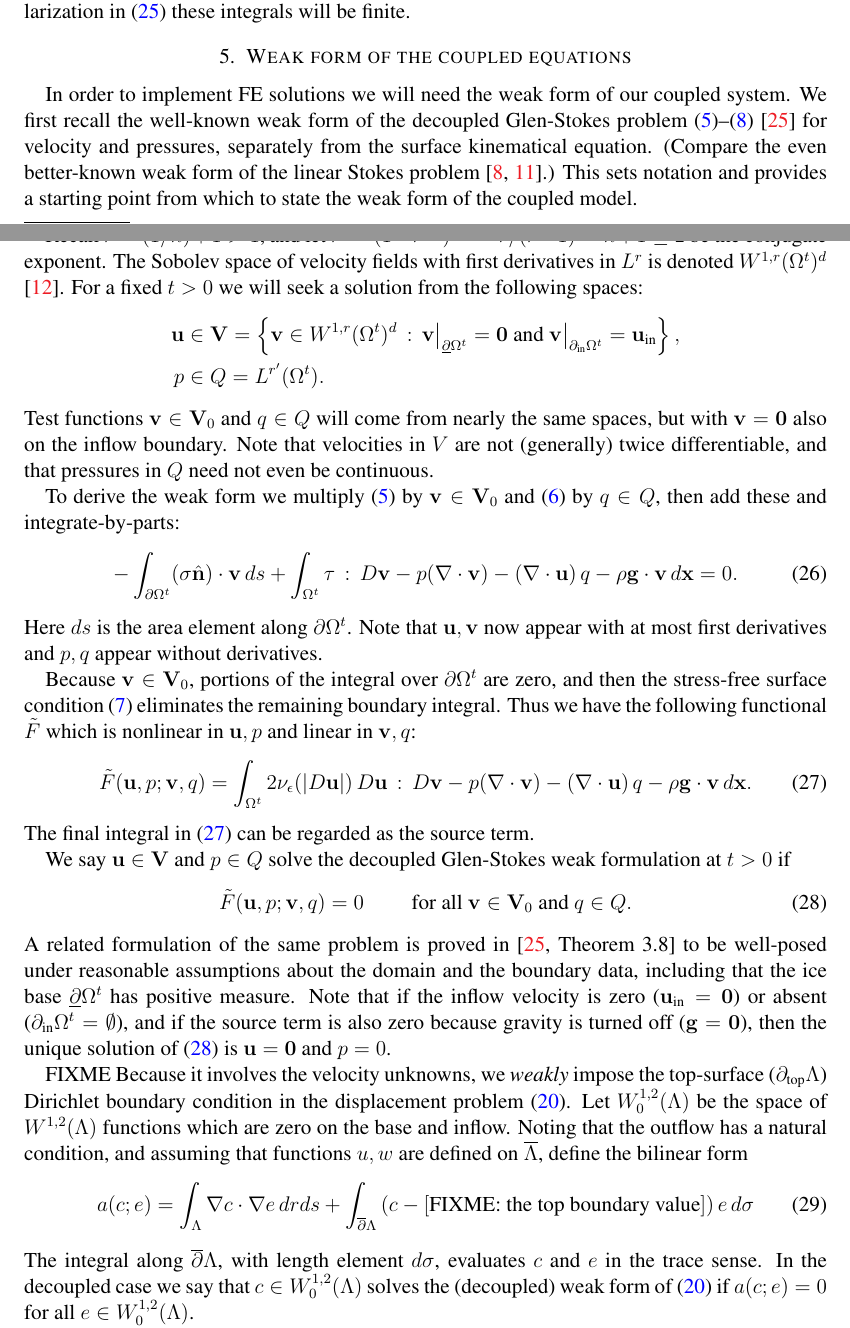
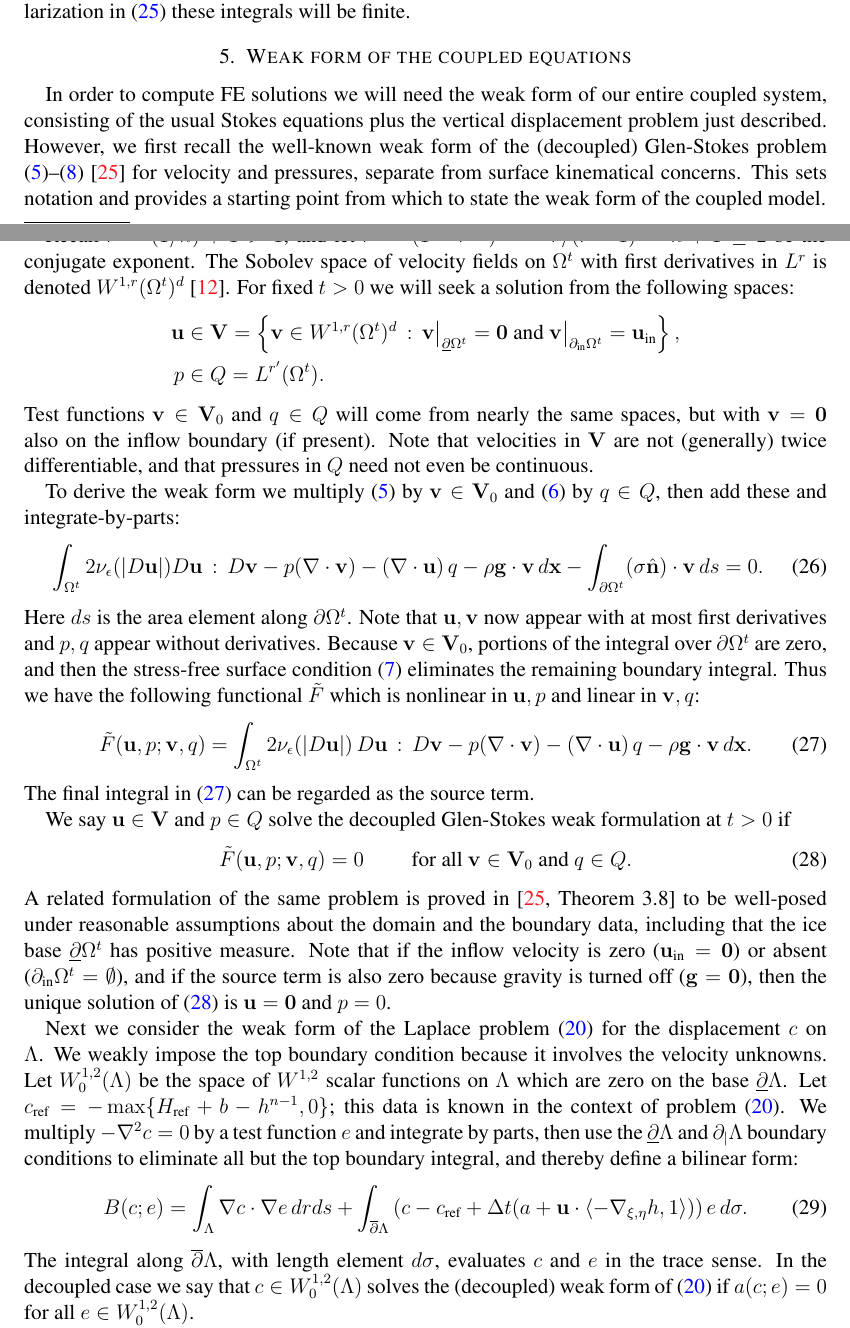
Before and after one commit to bueler/stokes-implicit, a LaTeX paper (doc/simp.tex): two parts of pages 10 and 11 of 18, joined at a grey line, cut so that both start at the same text. Compiled offline with pdfLaTeX.

Commit message:
edits section 5

```diff
--- a/doc/simp.tex
+++ b/doc/simp.tex
@@ -304,22 +304,20 @@ Functions $j,\ell$ will appear in the next section as coefficients in integrals
 
 \section{Weak form of the coupled equations} \label{sec:weakformcoupled}
 
-In order to implement FE solutions we will need the weak form of our coupled system.  We first recall the well-known weak form of the decoupled Glen-Stokes problem \eqref{stokes}--\eqref{basebc} \cite{JouvetRappaz2011} for velocity and pressures, separately from the surface kinematical equation.  (Compare the even better-known weak form of the linear Stokes problem \cite{Bueler2021,Elmanetal2014}.)  This sets notation and provides a starting point from which to state the weak form of the coupled model.
+In order to compute FE solutions we will need the weak form of our entire coupled system, consisting of the usual Stokes equations plus the vertical displacement problem just described.  However, we first recall the well-known weak form of the (decoupled) Glen-Stokes problem \eqref{stokes}--\eqref{basebc} \cite{JouvetRappaz2011} for velocity and pressures, separate from surface kinematical concerns.  This sets notation and provides a starting point from which to state the weak form of the coupled model.
 
-Recall $r=(1/n) + 1>1$, and let $r'=(1-r^{-1})^{-1}=r/(r-1)=n+1\ge 2$ be the conjugate exponent.  The Sobolev space of velocity fields with first derivatives in $L^r$ is denoted $W^{1,r}(\Omega^t)^d$ \cite{Evans2010}.  For a fixed $t>0$ we will seek a solution from the following spaces:
+Recall $r=(1/n) + 1>1$, and let $r'=(1-r^{-1})^{-1}=r/(r-1)=n+1\ge 2$ be the conjugate exponent.  The Sobolev space of velocity fields on $\Omega^t$ with first derivatives in $L^r$ is denoted $W^{1,r}(\Omega^t)^d$ \cite{Evans2010}.  For fixed $t>0$ we will seek a solution from the following spaces:
 \begin{align*}
 \bu &\in \bV = \left\{\bv \in W^{1,r}(\Omega^t)^d\,:\,\bv\big|_{\underline{\partial} \Omega^t}=\bzero \text{ and } \bv\big|_{\partial_{\text{in}} \Omega^t} = \bu_{\text{in}}\right\}, \\
 p &\in Q = L^{r'}(\Omega^t).
 \end{align*}
-Test functions $\bv \in \bV_0$ and $q\in Q$ will come from nearly the same spaces, but with $\bv=\bzero$ also on the inflow boundary.  Note that velocities in $V$ are not (generally) twice differentiable, and that pressures in $Q$ need not even be continuous.
+Test functions $\bv \in \bV_0$ and $q\in Q$ will come from nearly the same spaces, but with $\bv=\bzero$ also on the inflow boundary (if present).  Note that velocities in $\bV$ are not (generally) twice differentiable, and that pressures in $Q$ need not even be continuous.
 
 To derive the weak form we multiply \eqref{stokes} by $\bv\in \bV_0$ and \eqref{incompagain} by $q\in Q$, then add these and integrate-by-parts:
 \begin{equation}
--\int_{\partial\Omega^t} (\sigma \hbn)\cdot \bv\,ds + \int_{\Omega^t} \tau \,:\,D\bv - p (\nabla \cdot \bv) - \left(\nabla \cdot \bu\right) q - \rho \mathbf{g} \cdot \bv \,d\bx = 0. \label{nonfunctwo}
+\int_{\Omega^t} 2 \nu_\eps(|D\bu|) D\bu \,:\,D\bv - p (\nabla \cdot \bv) - \left(\nabla \cdot \bu\right) q - \rho \mathbf{g} \cdot \bv \,d\bx -\int_{\partial\Omega^t} (\sigma \hbn)\cdot \bv\,ds = 0. \label{nonfunctwo}
 \end{equation}
-Here $ds$ is the area element along $\partial\Omega^t$.  Note that $\bu,\bv$ now appear with at most first derivatives and $p,q$ appear without derivatives.
-
-Because $\bv\in \bV_0$, portions of the integral over $\partial\Omega^t$ are zero, and then the stress-free surface condition \eqref{topbc} eliminates the remaining boundary integral.  Thus we have the following functional $\tilde F$ which is nonlinear in $\bu,p$ and linear in $\bv,q$:
+Here $ds$ is the area element along $\partial\Omega^t$.  Note that $\bu,\bv$ now appear with at most first derivatives and $p,q$ appear without derivatives.  Because $\bv\in \bV_0$, portions of the integral over $\partial\Omega^t$ are zero, and then the stress-free surface condition \eqref{topbc} eliminates the remaining boundary integral.  Thus we have the following functional $\tilde F$ which is nonlinear in $\bu,p$ and linear in $\bv,q$:
 \begin{equation}
 \tilde F(\bu,p;\bv,q) = \int_{\Omega^t} 2 \nu_\eps(|D\bu|)\, D\bu\,:\,D\bv - p (\nabla \cdot \bv) - \left(\nabla \cdot \bu\right) q - \rho \mathbf{g} \cdot \bv \,d\bx. \label{definetildeF}
 \end{equation}
@@ -331,9 +329,10 @@ We say $\bu\in \bV$ and $p\in Q$ solve the decoupled Glen-Stokes weak formulatio
 \end{equation}
 A related formulation of the same problem is proved in \cite[Theorem 3.8]{JouvetRappaz2011} to be well-posed under reasonable assumptions about the domain and the boundary data, including that the ice base $\underline{\partial} \Omega^t$ has positive measure.  Note that if the inflow velocity is zero ($\bu_{\text{in}}=\bzero$) or absent ($\partial_{\text{in}} \Omega^t = \emptyset$), and if the source term is also zero because gravity is turned off ($\bg=\bzero$), then the unique solution of \eqref{weakdecoupled} is $\bu=\bzero$ and $p=0$.
 
-FIXME Because it involves the velocity unknowns, we \emph{weakly} impose the top-surface ($\partial_{\text{top}} \Lambda$) Dirichlet boundary condition in the displacement problem \eqref{claplace}.  Let $W_0^{1,2}(\Lambda)$ be the space of $W^{1,2}(\Lambda)$ functions which are zero on the base and inflow.  Noting that the outflow has a natural condition, and assuming that functions $u,w$ are defined on $\overline\Lambda$, define the bilinear form
+\newcommand{\cref}{c_{\text{ref}}}
+Next we consider the weak form of the Laplace problem \eqref{claplace} for the displacement $c$ on $\Lambda$.  We weakly impose the top boundary condition because it involves the velocity unknowns.  Let $W_0^{1,2}(\Lambda)$ be the space of $W^{1,2}$ scalar functions on $\Lambda$ which are zero on the base $\underline{\partial} \Lambda$.  Let $\cref=-\max\{\Href+b-h^{n-1},0\}$; this data is known in the context of problem \eqref{claplace}.  We multiply $-\grad^2 c=0$ by a test function $e$ and integrate by parts, then use the $\underline{\partial} \Lambda$ and $\partial_{|} \Lambda$ boundary conditions to eliminate all but the top boundary integral, and thereby define a bilinear form:
 \begin{equation}
-a(c;e) = \int_\Lambda \grad c \cdot \grad e \,dr ds + \int_{\overline{\partial} \Lambda} \left(c - [\text{FIXME: the top boundary value}]\right) e\,d\sigma \label{surfaceweakform}
+B(c;e) = \int_\Lambda \grad c \cdot \grad e \,dr ds + \int_{\overline{\partial} \Lambda} \left(c - \cref + \Delta t(a + \bu\cdot \left<-\grad_{\xi,\eta} h,1\right>)\right) e\,d\sigma. \label{claplaceweakform}
 \end{equation}
 The integral along $\overline{\partial} \Lambda$, with length element $d\sigma$, evaluates $c$ and $e$ in the trace sense.  In the decoupled case we say that $c \in W_0^{1,2}(\Lambda)$ solves the (decoupled) weak form of \eqref{claplace} if $a(c;e)=0$ for all $e \in W_0^{1,2}(\Lambda)$.
 
```
